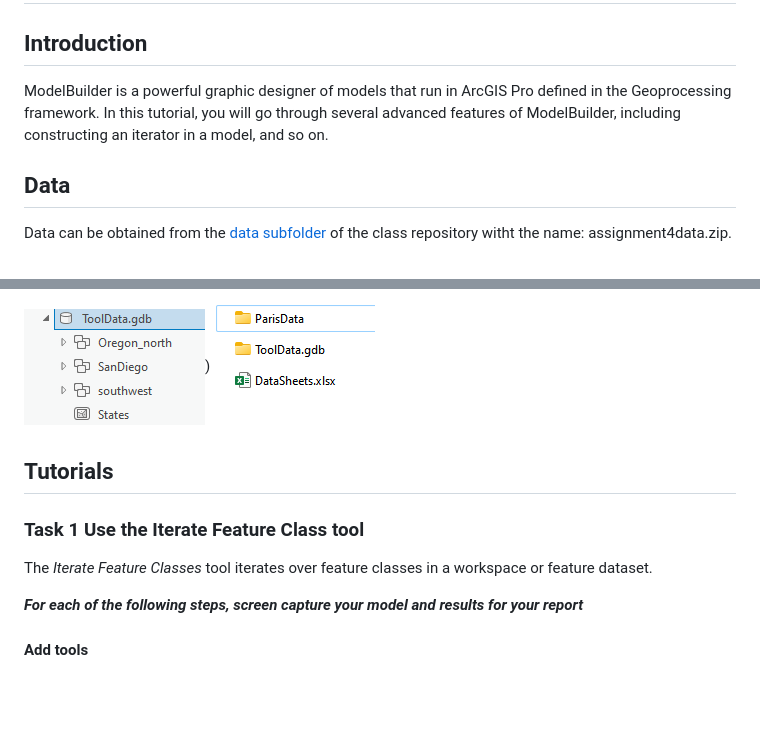
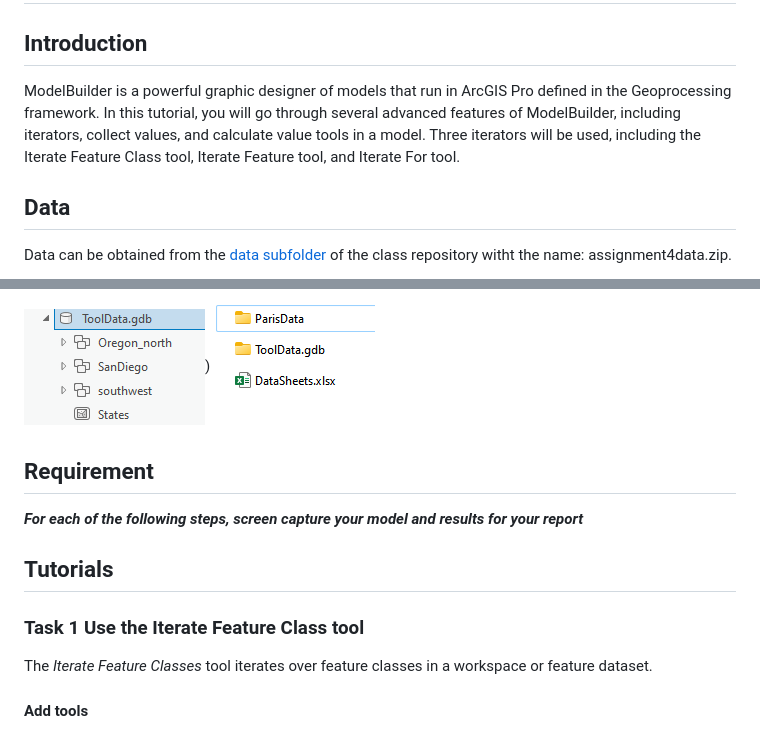
Before and after one commit to leiwanglsu/geog4057, a Markdown page: Homeworks/Assignment 4 ModelBuilder with ArcGIS.md, 2 parts joined by grey strips. Rendered like a GitHub page; blank space fills up the shorter version.

Commit message:
update hw4

```diff
--- a/Homeworks/Assignment 4 ModelBuilder with ArcGIS.md
+++ b/Homeworks/Assignment 4 ModelBuilder with ArcGIS.md
@@ -2,7 +2,7 @@
 
 ## Introduction
 
-ModelBuilder is a powerful graphic designer of models that run in ArcGIS Pro defined in the Geoprocessing framework. In this tutorial, you will go through several advanced features of ModelBuilder, including constructing an iterator in a model, and so on.
+ModelBuilder is a powerful graphic designer of models that run in ArcGIS Pro defined in the Geoprocessing framework. In this tutorial, you will go through several advanced features of ModelBuilder, including iterators, collect values, and calculate value tools in a model. Three iterators will be used, including the Iterate Feature Class tool, Iterate Feature tool, and Iterate For tool.
 
 ## Data
 
@@ -14,13 +14,17 @@ The database and folder look like these below:
 
 ![Alt text](./images/image.png)) ![Alt text](./images/image-1.png)
 
+## Requirement
+
+***For each of the following steps, screen capture your model and results for your report***
+
 ## Tutorials
 
 ### Task 1 Use the Iterate Feature Class tool
 
 The *Iterate Feature Classes* tool iterates over feature classes in a workspace or feature dataset.
 
-***For each of the following steps, screen capture your model and results for your report***
+
 
 #### Add tools
 
```
